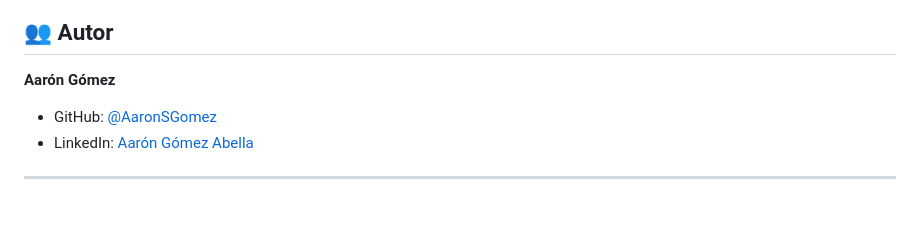
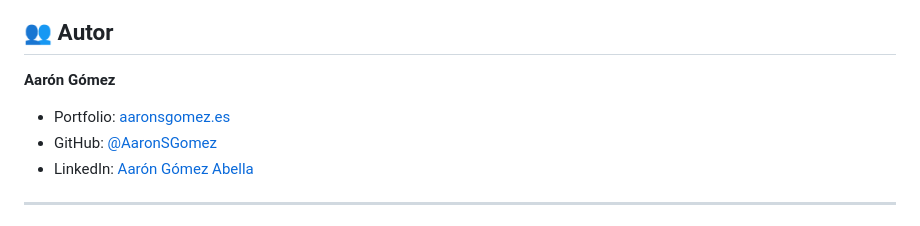
Before and after one commit to AaronSGomez/tfg-masterciber, a Markdown page: README.md, the part around the change. GitHub-like rendering.

Commit message:
Agregado enlace de portfolio aaronsgomez.es a la sección de autor en README.md

```diff
--- a/README.md
+++ b/README.md
@@ -176,6 +176,7 @@ npx live-server
 ## 👥 Autor
 
 **Aarón Gómez**
+- Portfolio: [aaronsgomez.es](https://aaronsgomez.es)
 - GitHub: [@AaronSGomez](https://github.com/AaronSGomez)
 - LinkedIn: [Aarón Gómez Abella](https://www.linkedin.com/in/aaronsgomez/)
 
```
